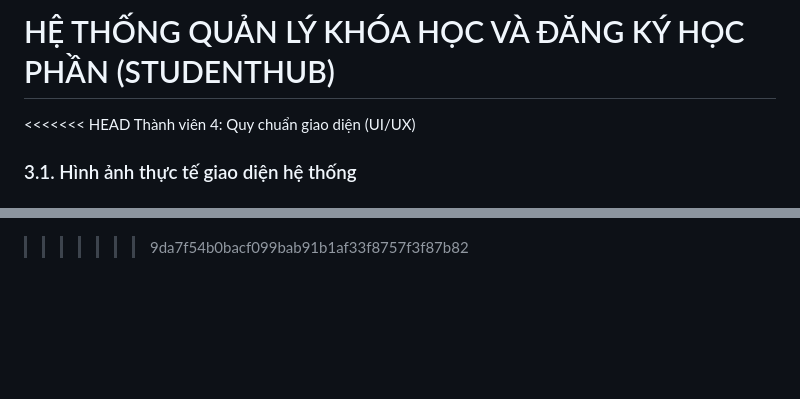
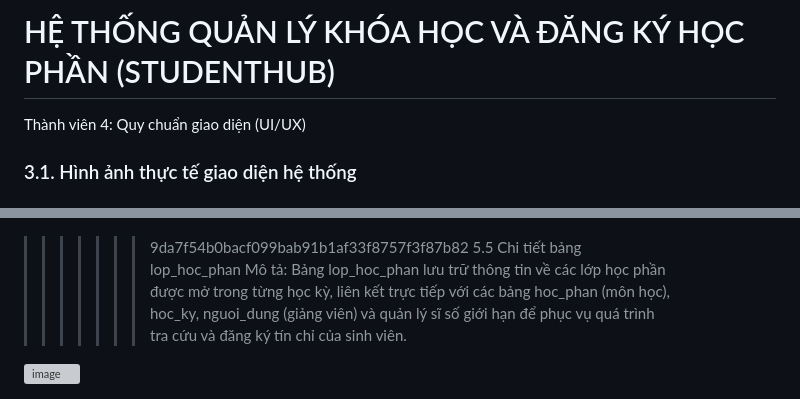
Before and after one commit to ngocanh123-dotcom/studenthub, a Markdown page: README.md, 2 parts joined by grey strips. GitHub-like rendering; blank space fills up the shorter version; grey boxes are pictures that could not be loaded.

Commit message:
Update README with 'lop_hoc_phan' table details
Added details about the 'lop_hoc_phan' table and its purpose.

```diff
--- a/README.md
+++ b/README.md
@@ -1,6 +1,6 @@
 # HỆ THỐNG QUẢN LÝ KHÓA HỌC VÀ ĐĂNG KÝ HỌC PHẦN (STUDENTHUB)
 
-<<<<<<< HEAD
+
 Thành viên 4: Quy chuẩn giao diện (UI/UX)
 
 ### 3.1. Hình ảnh thực tế giao diện hệ thống
@@ -331,3 +331,6 @@ Mô tả: Bảng nguoi_dung lưu trữ thông tin tài khoản của ba nhóm ng
 
 [def2]: image-2.png
 >>>>>>> 9da7f54b0bacf099bab91b1af33f8757f3f87b82
+5.5 Chi tiết bảng lop_hoc_phan
+Mô tả: Bảng lop_hoc_phan lưu trữ thông tin về các lớp học phần được mở trong từng học kỳ, liên kết trực tiếp với các bảng hoc_phan (môn học), hoc_ky, nguoi_dung (giảng viên) và quản lý sĩ số giới hạn để phục vụ quá trình tra cứu và đăng ký tín chỉ của sinh viên.
+<img width="619" height="162" alt="image" src="https://github.com/user-attachments/assets/384863a9-3c7b-406d-9c88-6a0b5926d699" />
```
